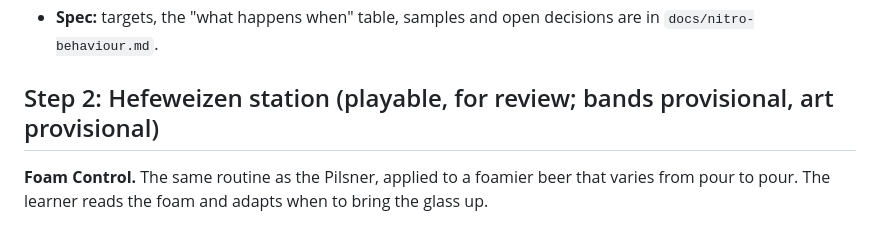
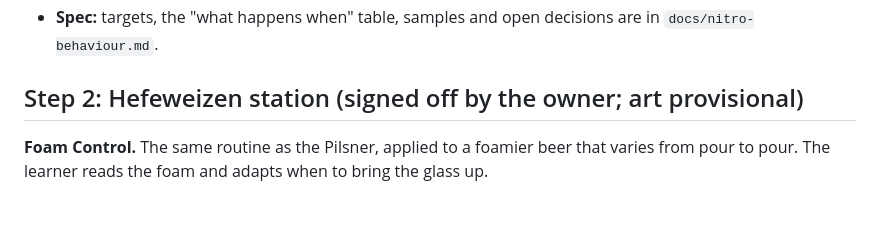
Before and after one commit to mcroney531-ctrl/perfect-pour, a Markdown page: README.md, the part around the change. GitHub-like rendering.

Commit message:
Docs: Hefeweizen signed off by the owner after hands-on Guided play
Co-Authored-By: Claude Opus 5.5 <noreply@anthropic.com>
Claude-Session: https://claude.ai/code/session_015ZkLHiwjAQ1ocskLp6ToQ8

```diff
--- a/README.md
+++ b/README.md
@@ -457,7 +457,7 @@ slight dome.
 - **Tests:** 23 isolated node tests.
 - **Spec:** targets, the "what happens when" table, samples and open decisions are in `docs/nitro-behaviour.md`.
 
-## Step 2: Hefeweizen station (playable, for review; bands provisional, art provisional)
+## Step 2: Hefeweizen station (signed off by the owner; art provisional)
 
 **Foam Control.** The same routine as the Pilsner, applied to a foamier beer
 that varies from pour to pour. The learner reads the foam and adapts when to
```
Also changed, not shown: docs/hefeweizen-behaviour.md (+4 -3 lines).
